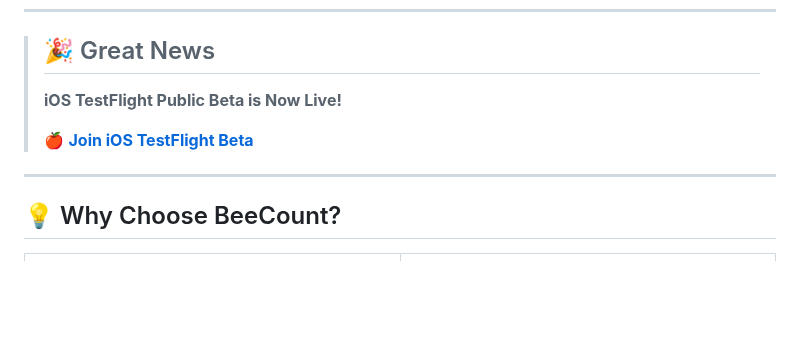
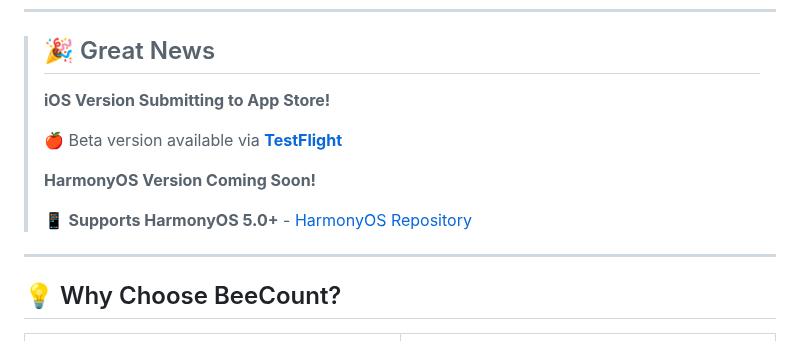
Before and after one commit to sdegongzuo/BeeCount, a Markdown page: README_EN.md, the part around one of its changes. Drawn GitHub-style; blank space fills up the shorter version.

```diff
--- a/README_EN.md
+++ b/README_EN.md
@@ -20,9 +20,13 @@
 
 > ## 🎉 Great News
 >
-> **iOS TestFlight Public Beta is Now Live!**
+> **iOS Version Submitting to App Store!**
 >
-> 🍎 **[Join iOS TestFlight Beta](https://testflight.apple.com/join/Eaw2rWxa)**
+> 🍎 Beta version available via **[TestFlight](https://testflight.apple.com/join/Eaw2rWxa)**
+>
+> **HarmonyOS Version Coming Soon!**
+>
+> 📱 **Supports HarmonyOS 5.0+** - [HarmonyOS Repository](https://github.com/TNT-Likely/beecount-openharmony)
 
 ---
 
```
Also changed, not shown: other parts of README_EN.md (+1 -1 lines), README.md (+7 -3 lines).
